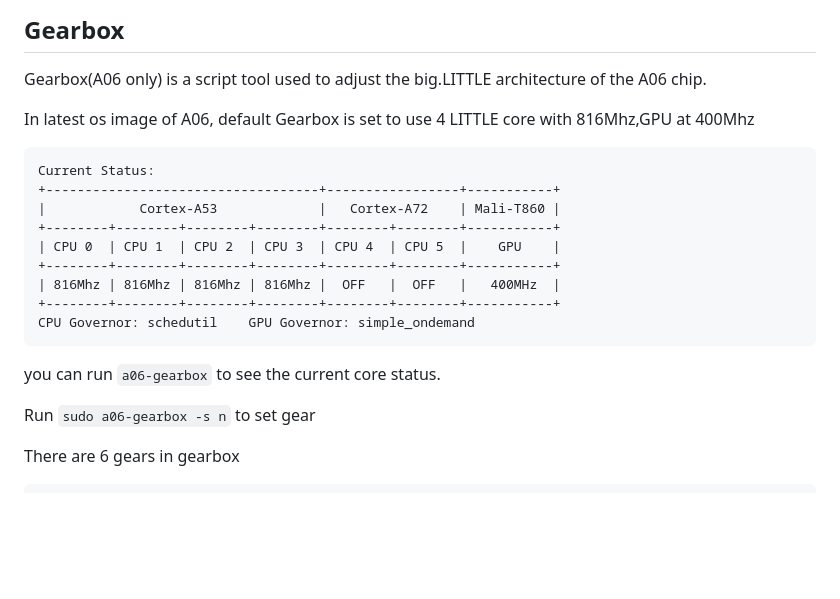
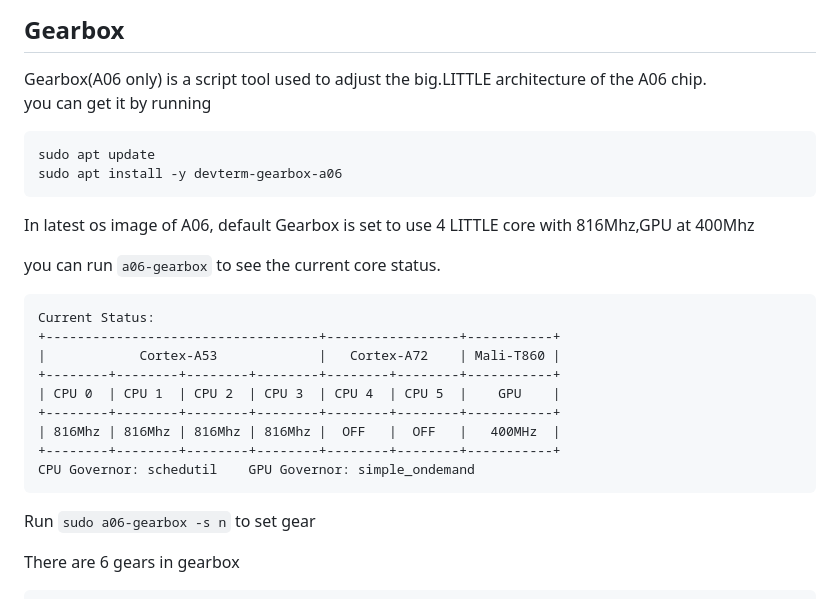
Before and after one commit to clockworkpi/DevTerm, a Markdown page: README.md, the part around the change. Rendered like a GitHub page; blank space fills up the shorter version.

````diff
--- a/README.md
+++ b/README.md
@@ -90,8 +90,15 @@ Here's how you can flash the firmware on DevTerm(A06 or CM4) or a PC running Ubu
 ## Gearbox
 
 Gearbox(A06 only) is a script tool used to adjust the big.LITTLE architecture of the A06 chip.
+you can get it by running
+```
+sudo apt update
+sudo apt install -y devterm-gearbox-a06
+```
 
 In latest os image of A06, default Gearbox is set to use 4 LITTLE core with 816Mhz,GPU at 400Mhz
+
+you can run `a06-gearbox` to see the current core status.
 
 ```
 Current Status:
@@ -104,8 +111,6 @@ Current Status:
 +--------+--------+--------+--------+--------+--------+-----------+
 CPU Governor: schedutil    GPU Governor: simple_ondemand
 ```
-
-you can run `a06-gearbox` to see the current core status.
 
 Run `sudo a06-gearbox -s n` to set gear
 
````
